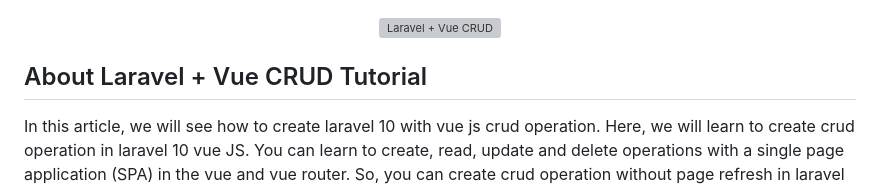
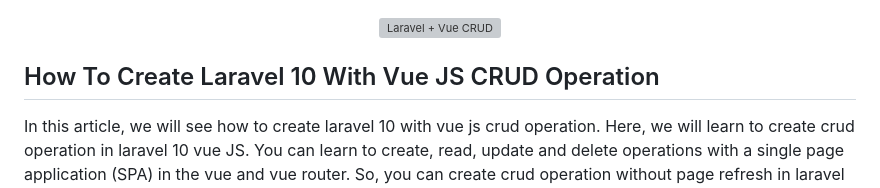
Before and after one commit to SolankiYagnik/Vue-js-laravel-crud-demo, a Markdown page: README.md, the part around the change printed below. GitHub-like rendering; grey boxes are pictures that could not be loaded.

```diff
--- a/README.md
+++ b/README.md
@@ -2,7 +2,7 @@
     <img src="https://github.com/SolankiYagnik/Vue-js-laravel-crud-demo/assets/88535982/5d616159-b66f-4a02-aec0-3c2ab455a3df" width="400" alt="Laravel + Vue CRUD"></a>
 </p>
 
-## About Laravel + Vue CRUD Tutorial
+## How To Create Laravel 10 With Vue JS CRUD Operation
 
 In this article, we will see how to create laravel 10 with vue js crud operation. Here, we will learn to create crud operation in laravel 10 vue JS. You can learn to create, read, update and delete operations with a single page application (SPA) in the vue and vue router. So, you can create crud operation without page refresh in laravel 10 using vue 3.
 
```
Also changed, not shown: other parts of README.md (+14 -5 lines).
